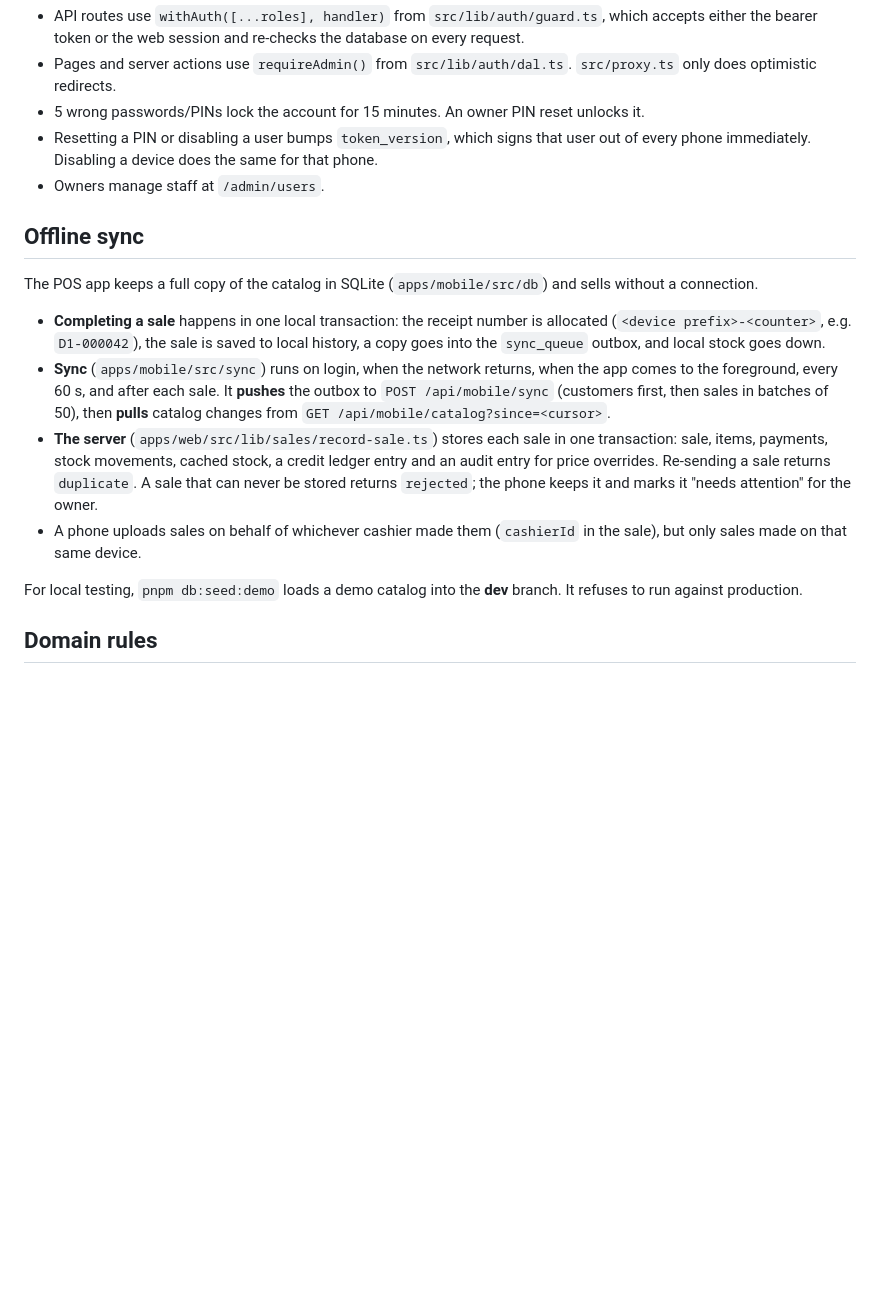
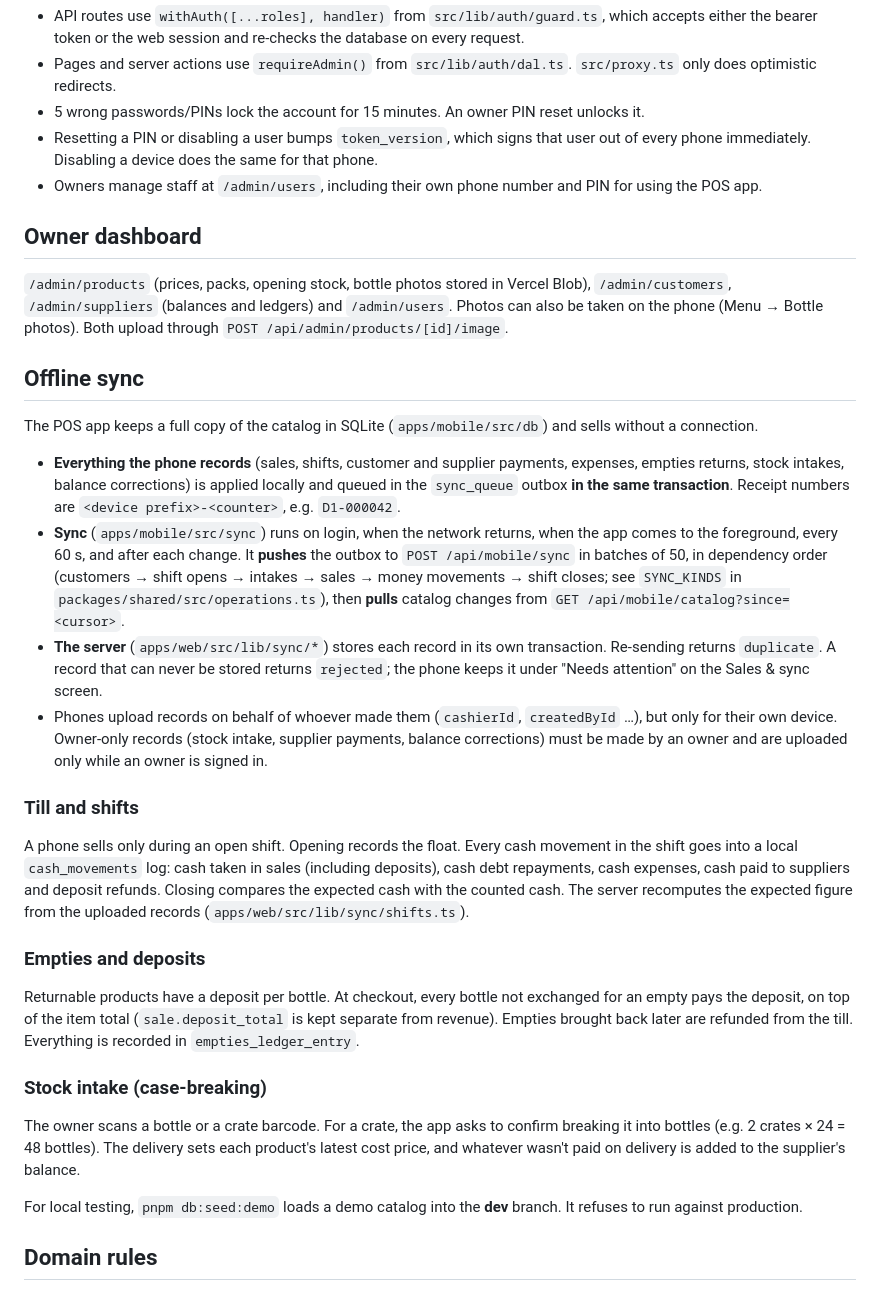
Before and after one commit to youneedgreg/lightweight-mobile-POS, a Markdown page: README.md, the part around the change. Rendered like a GitHub page; blank space fills up the shorter version.

Commit message:
docs: document till, deposits, stock intake and the owner dashboard

```diff
--- a/README.md
+++ b/README.md
@@ -44,16 +44,32 @@ pnpm db:studio        # browse data
 - Pages and server actions use `requireAdmin()` from `src/lib/auth/dal.ts`. `src/proxy.ts` only does optimistic redirects.
 - 5 wrong passwords/PINs lock the account for 15 minutes. An owner PIN reset unlocks it.
 - Resetting a PIN or disabling a user bumps `token_version`, which signs that user out of every phone immediately. Disabling a device does the same for that phone.
-- Owners manage staff at `/admin/users`.
+- Owners manage staff at `/admin/users`, including their own phone number and PIN for using the POS app.
+
+## Owner dashboard
+
+`/admin/products` (prices, packs, opening stock, bottle photos stored in Vercel Blob), `/admin/customers`, `/admin/suppliers` (balances and ledgers) and `/admin/users`. Photos can also be taken on the phone (Menu → Bottle photos). Both upload through `POST /api/admin/products/[id]/image`.
 
 ## Offline sync
 
 The POS app keeps a full copy of the catalog in SQLite (`apps/mobile/src/db`) and sells without a connection.
 
-- **Completing a sale** happens in one local transaction: the receipt number is allocated (`<device prefix>-<counter>`, e.g. `D1-000042`), the sale is saved to local history, a copy goes into the `sync_queue` outbox, and local stock goes down.
-- **Sync** (`apps/mobile/src/sync`) runs on login, when the network returns, when the app comes to the foreground, every 60 s, and after each sale. It **pushes** the outbox to `POST /api/mobile/sync` (customers first, then sales in batches of 50), then **pulls** catalog changes from `GET /api/mobile/catalog?since=<cursor>`.
-- **The server** (`apps/web/src/lib/sales/record-sale.ts`) stores each sale in one transaction: sale, items, payments, stock movements, cached stock, a credit ledger entry and an audit entry for price overrides. Re-sending a sale returns `duplicate`. A sale that can never be stored returns `rejected`; the phone keeps it and marks it "needs attention" for the owner.
-- A phone uploads sales on behalf of whichever cashier made them (`cashierId` in the sale), but only sales made on that same device.
+- **Everything the phone records** (sales, shifts, customer and supplier payments, expenses, empties returns, stock intakes, balance corrections) is applied locally and queued in the `sync_queue` outbox **in the same transaction**. Receipt numbers are `<device prefix>-<counter>`, e.g. `D1-000042`.
+- **Sync** (`apps/mobile/src/sync`) runs on login, when the network returns, when the app comes to the foreground, every 60 s, and after each change. It **pushes** the outbox to `POST /api/mobile/sync` in batches of 50, in dependency order (customers → shift opens → intakes → sales → money movements → shift closes; see `SYNC_KINDS` in `packages/shared/src/operations.ts`), then **pulls** catalog changes from `GET /api/mobile/catalog?since=<cursor>`.
+- **The server** (`apps/web/src/lib/sync/*`) stores each record in its own transaction. Re-sending returns `duplicate`. A record that can never be stored returns `rejected`; the phone keeps it under "Needs attention" on the Sales & sync screen.
+- Phones upload records on behalf of whoever made them (`cashierId`, `createdById` …), but only for their own device. Owner-only records (stock intake, supplier payments, balance corrections) must be made by an owner and are uploaded only while an owner is signed in.
+
+### Till and shifts
+
+A phone sells only during an open shift. Opening records the float. Every cash movement in the shift goes into a local `cash_movements` log: cash taken in sales (including deposits), cash debt repayments, cash expenses, cash paid to suppliers and deposit refunds. Closing compares the expected cash with the counted cash. The server recomputes the expected figure from the uploaded records (`apps/web/src/lib/sync/shifts.ts`).
+
+### Empties and deposits
+
+Returnable products have a deposit per bottle. At checkout, every bottle not exchanged for an empty pays the deposit, on top of the item total (`sale.deposit_total` is kept separate from revenue). Empties brought back later are refunded from the till. Everything is recorded in `empties_ledger_entry`.
+
+### Stock intake (case-breaking)
+
+The owner scans a bottle or a crate barcode. For a crate, the app asks to confirm breaking it into bottles (e.g. 2 crates × 24 = 48 bottles). The delivery sets each product's latest cost price, and whatever wasn't paid on delivery is added to the supplier's balance.
 
 For local testing, `pnpm db:seed:demo` loads a demo catalog into the **dev** branch. It refuses to run against production.
 
```
